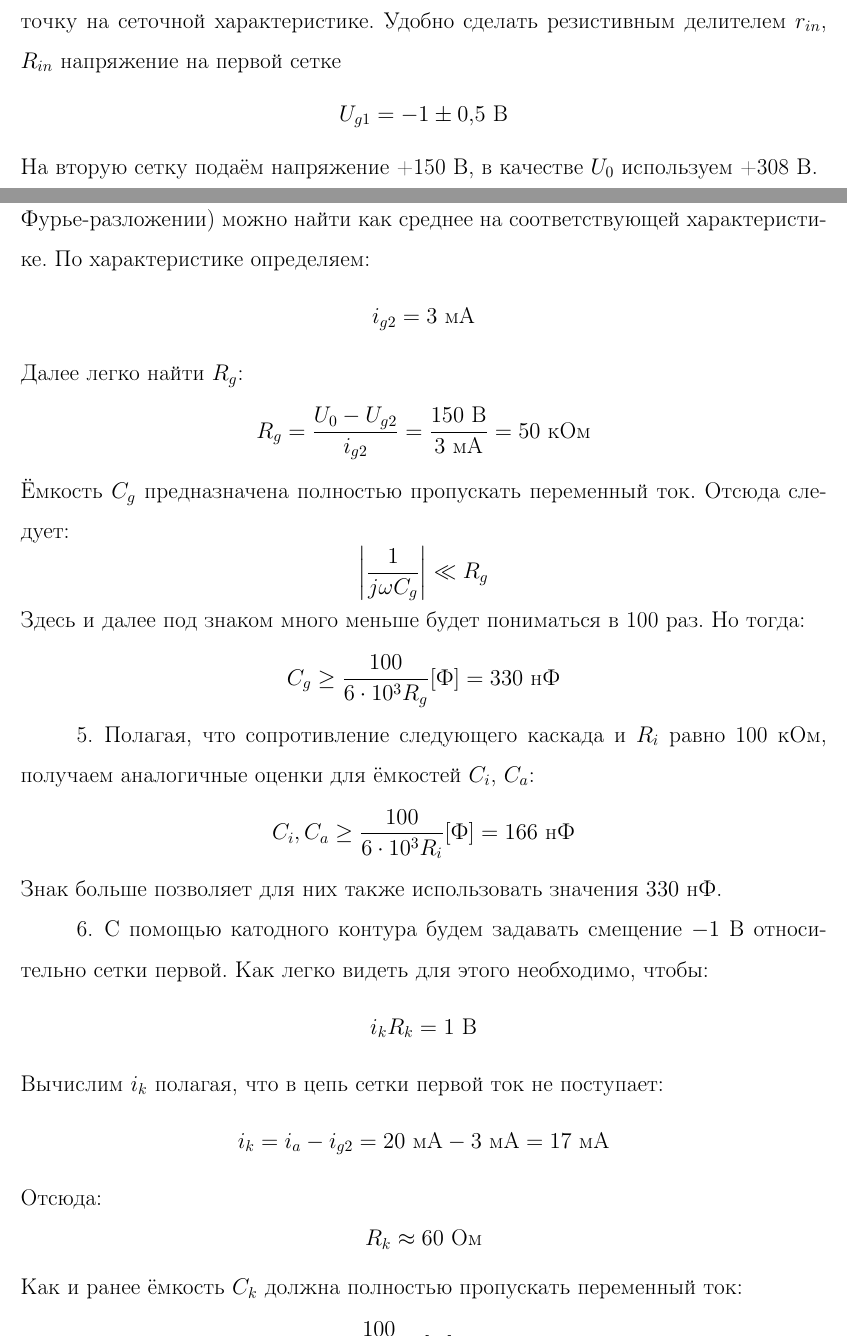
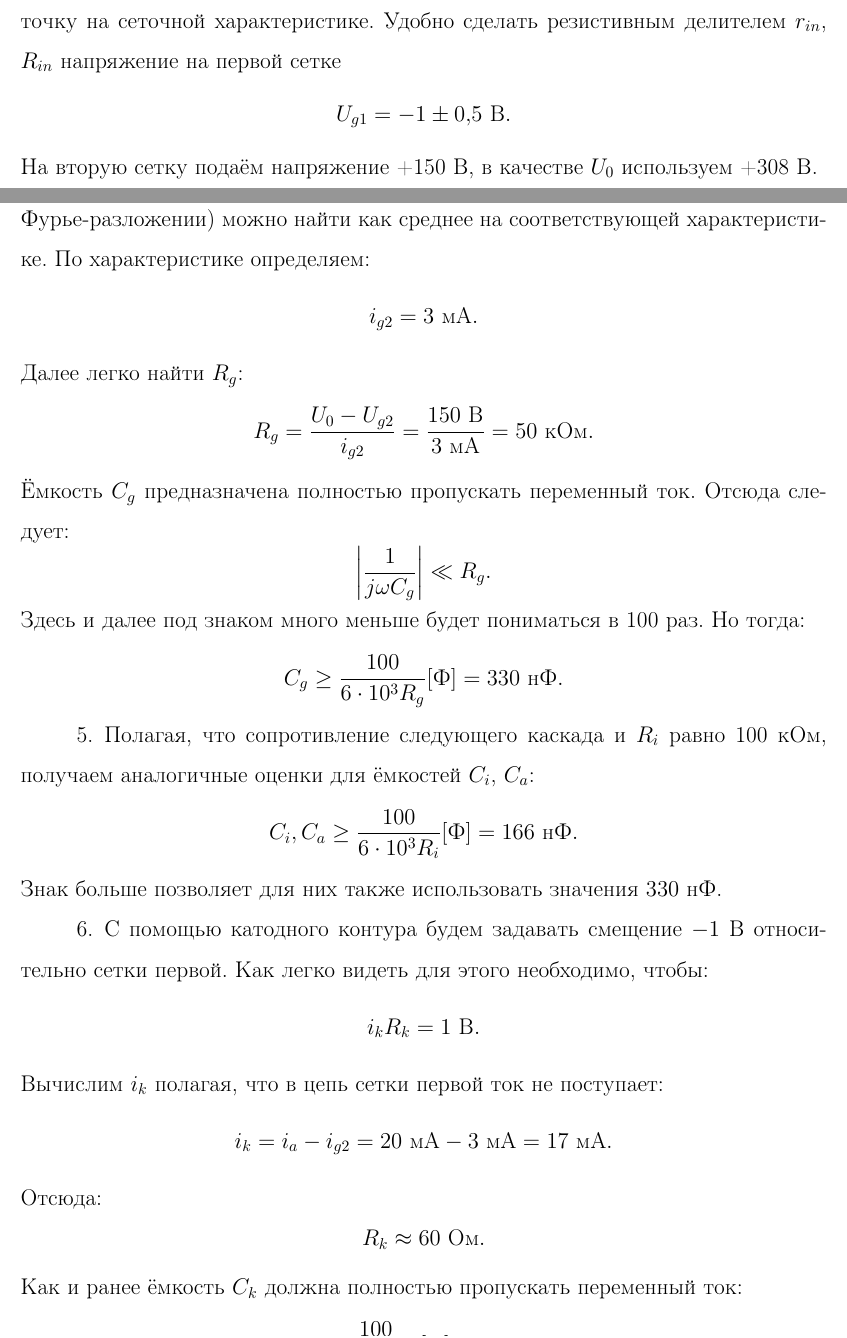
Before and after one commit to VSTU-physics/mw-labs, a LaTeX document (Клистрон-2/lab.tex): two parts of pages 9 and 12 of 16, joined at a grey line, cut so that both start at the same text. Compiled offline with pdfLaTeX.

Commit message:
some changes

```diff
--- a/Клистрон-2/lab.tex
+++ b/Клистрон-2/lab.tex
@@ -614,7 +614,7 @@
 	\begin{enumerate}
 		\item Выбираем рабочую характеристику. Для этого выбираем центральную точку на сеточной характеристике. Удобно сделать резистивным делителем $r_{in}$, $R_{in}$ напряжение на первой сетке
 		\[
-			U_{g1} = - 1 \pm 0{,}5~\text{В}
+			U_{g1} = - 1 \pm 0{,}5~\text{В}.
 		\]
 		На вторую сетку подаём напряжение +150~В, в качестве $U_0$ используем +308~В.
 		\item Определим рабочий диапазон частот. Период пилообразного напряжения составляет около 1~мс, что соответствует частоте 1~кГц и круговой частоте $\omega \approx 6\cdot10^3$~рад/c. Частоты остальных гармоник будут выше данной частоты.
@@ -636,36 +636,36 @@
 		\]
 		\item Усреднённый постоянный ток сетки второй (постоянное слагаемое в Фурье-разложении) можно найти как среднее на соответствующей характеристике. По характеристике определяем:
 		\[
-			i_{g2} = 3~\text{мА}
+			i_{g2} = 3~\text{мА}.
 		\]
 		Далее легко найти $R_g$:
 		\[
-			R_g = \frac{U_0 - U_{g2}}{i_{g2}} = \frac{150~\text{В}}{3~\text{мА}} = 50~\text{кОм}
+			R_g = \frac{U_0 - U_{g2}}{i_{g2}} = \frac{150~\text{В}}{3~\text{мА}} = 50~\text{кОм}.
 		\]
 		Ёмкость $C_g$ предназначена полностью пропускать переменный ток. Отсюда следует:
 		\[
-			\left|\frac{1}{j\omega C_g}\right| \ll R_g
+			\left|\frac{1}{j\omega C_g}\right| \ll R_g.
 		\]
 		Здесь и далее под знаком много меньше будет пониматься в 100 раз. Но тогда:
 		\[
-			C_g \geq \frac{100}{6\cdot10^3 R_g} [\text{Ф}] = 330~\text{нФ}
+			C_g \geq \frac{100}{6\cdot10^3 R_g} [\text{Ф}] = 330~\text{нФ}.
 		\]
 		\item Полагая, что сопротивление следующего каскада и $R_i$ равно 100~кОм, получаем аналогичные оценки для ёмкостей $C_i$, $C_a$:
 		\[
-			C_i, C_a \geq \frac{100}{6\cdot10^3 R_i} [\text{Ф}] = 166~\text{нФ}
+			C_i, C_a \geq \frac{100}{6\cdot10^3 R_i} [\text{Ф}] = 166~\text{нФ}.
 		\]
 		Знак больше позволяет для них также использовать значения $330~\text{нФ}$.
 		\item С помощью катодного контура будем задавать смещение $-1$~В относительно сетки первой. Как легко видеть для этого необходимо, чтобы:
 		\[
-			i_k R_k = 1~\text{В}
+			i_k R_k = 1~\text{В}.
 		\]
 		Вычислим $i_k$ полагая, что в цепь сетки первой ток не поступает:
 		\[
-			i_k = i_a - i_{g2} = 20~\text{мА} - 3~\text{мА} = 17~\text{мА}
+			i_k = i_a - i_{g2} = 20~\text{мА} - 3~\text{мА} = 17~\text{мА}.
 		\]
 		Отсюда:
 		\[
-			R_k \approx 60~\text{Ом}
+			R_k \approx 60~\text{Ом}.
 		\]
 		Как и ранее ёмкость $C_k$ должна полностью пропускать переменный ток:
 		\[
```
Also changed, not shown: Клистрон-2/lab.tex (20 more changed lines).
